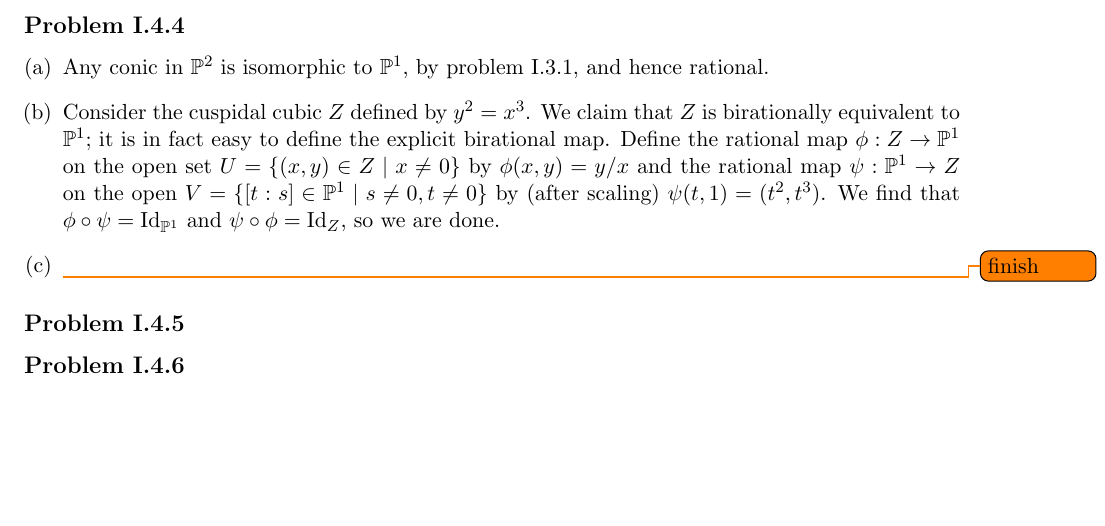
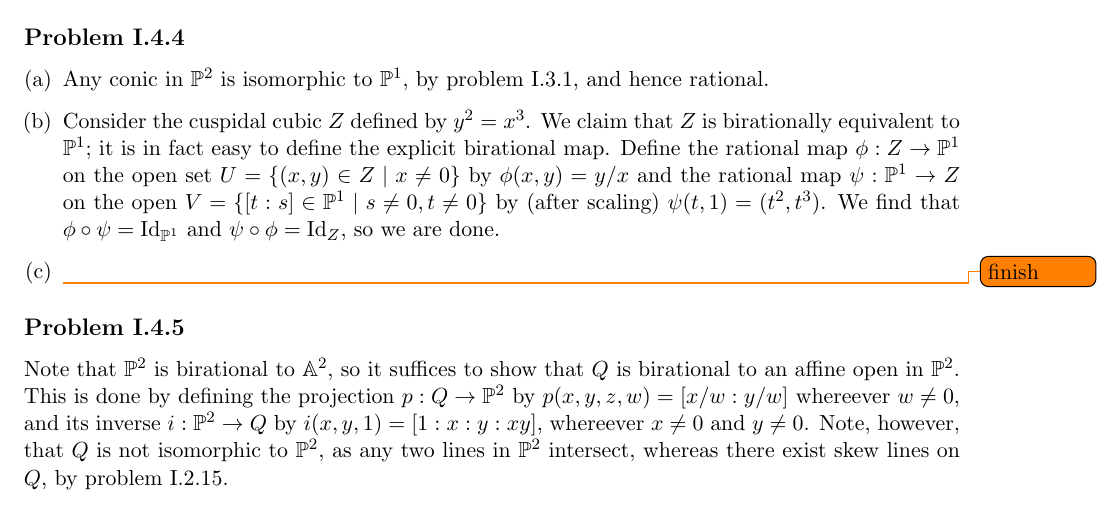
Before and after one commit to nilaykumar/hartshorne, a LaTeX document (hartshorne.tex): part of page 7 of 7 before the commit and part of page 7 of 8 after it, cut so that both start at the same text, the shorter picture padded with empty space. Compiled offline with pdfLaTeX.

Commit message:
added 1.4.5

```diff
--- a/hartshorne.tex
+++ b/hartshorne.tex
@@ -310,6 +310,12 @@ $\tilde U$ is the largest open set on which $\phi$ is represented by a morphism.
 \end{enumerate}
 
 \subsection*{Problem I.4.5}
+Note that $\Proj^2$ is birational to $\A^2$, so it suffices to show that $Q$ is birational
+to an affine open in $\Proj^2$. This is done by defining the projection $p:Q\to\Proj^2$
+by $p(x,y,z,w)=[x/w:y/w]$ whereever $w\neq 0$, and its inverse $i:\Proj^2\to Q$ by
+$i(x,y,1)=[1:x:y:xy]$, whereever $x\neq0$ and $y\neq 0$. Note, however, that $Q$ is not isomorphic
+to $\Proj^2$, as any two lines in $\Proj^2$ intersect, whereas there exist skew lines on $Q$,
+by problem I.2.15.
 
 \subsection*{Problem I.4.6}
 
```
